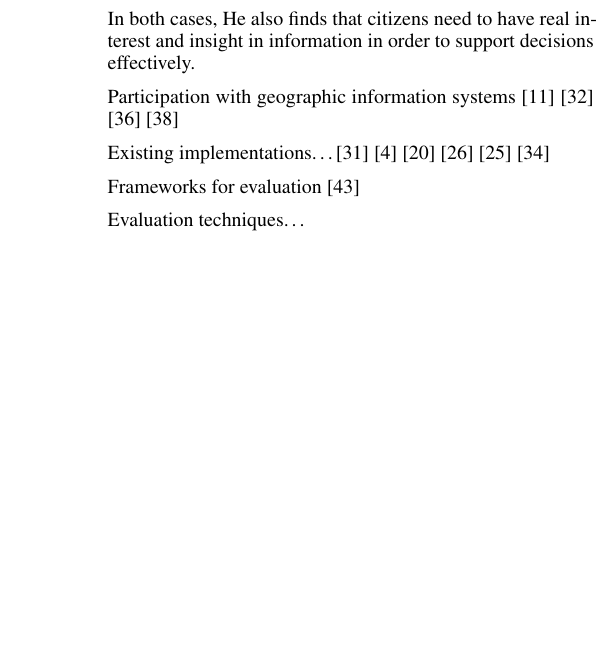
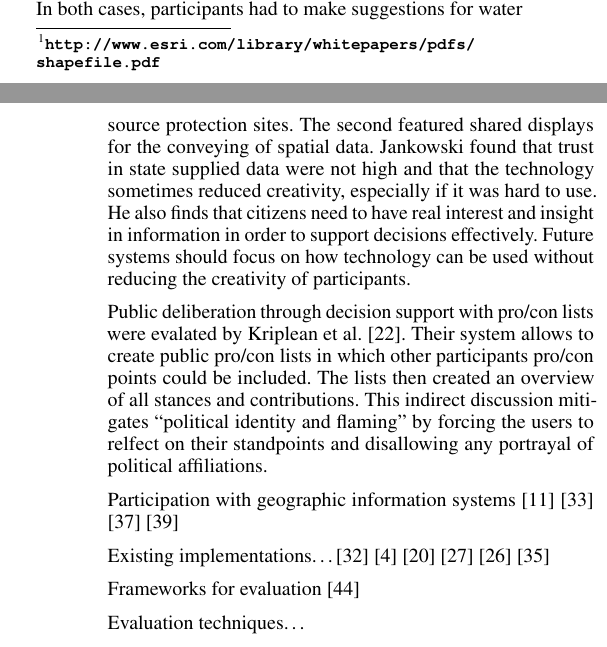
Before and after one commit to ubergesundheit/masterthesis-tex, a LaTeX thesis (masterthesis-pape.tex, which reads chapters/related_work.tex): part of one column of page 4 of 30 before the commit and two parts of the columns of pages 3 and 4 of 31 after it, the two joined at a grey line, cut at the place of the change, the shorter picture padded with empty space. Compiled offline with pdfLaTeX.

Commit message:
2014-09-07T14:12:08+0200

```diff
--- a/chapters/related_work.tex
+++ b/chapters/related_work.tex
@@ -66,8 +66,10 @@ In their article ``Design of a GIS Enabled Online Discussion Forum for Participa
 
 Voss et al. \cite{Voss2004_Evolution_PGIS} describe the combination of a structured argumentation tool, Dito and a spatial decision support system, CommonGIS. The integration of the systems was made gradually over the course of three experiments exploring different aspects of spatial discussions. Through these, they identified multiple conceptual, technical and user interface requirements. Due to their approach to combine two existing systems, several technical issues emerged.
 
-Alongside with an overview of PGIS systems, Jankowski \cite{Jankowski2005_community_based_pgis} analyzes two studies in PGIS water resource decision making. In both cases,  He also finds that citizens need to have real interest and insight in information in order to support decisions effectively.
+Alongside with an overview of PGIS systems, Jankowski \cite{Jankowski2005_community_based_pgis} analyzes two studies in PGIS water resource decision making. In both cases, participants had to make suggestions for water source protection sites. The second featured shared displays for the conveying of spatial data. Jankowski found that trust in state supplied data were not high and that the technology sometimes reduced creativity, especially if it was hard to use. He also finds that citizens need to have real interest and insight in information in order to support decisions effectively. Future systems should focus on how technology can be used without reducing the creativity of participants.
 
+
+Public deliberation through decision support with pro/con lists were evalated by Kriplean et al. \cite{Kriplean2012_Considerit}. Their system allows to create public pro/con lists in which other participants pro/con points could be included. The lists then created an overview of all stances and contributions. This indirect discussion mitigates ``political identity and flaming'' by forcing the users to relfect on their standpoints and disallowing any portrayal of political affiliations.
 
 
 Participation with geographic information systems   \cite{Longueville2010_community_based_geoportals_web20} \cite{Rinner2009_Web2_argumap} \cite{sidlar_argumap_2007} \cite{Simao2009Webbased}
```
Also changed, not shown: masterthesis-pape.pdf.
